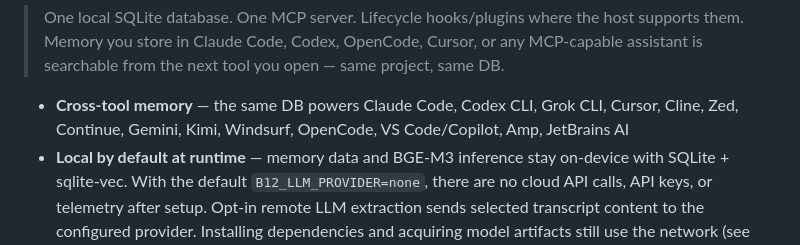
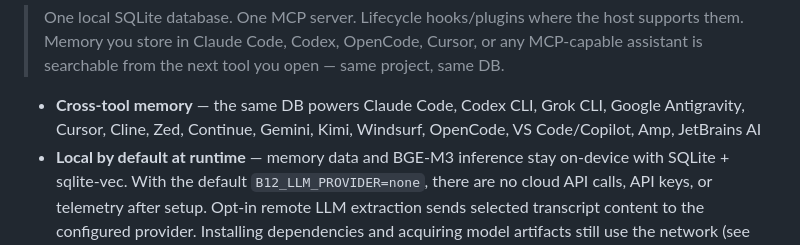
Before and after one commit to dorukardahan/B12, a Markdown page: README.md, the part around the change. GitHub-like rendering.

Commit message:
docs: list Google Antigravity in the platform summary (#169)

```diff
--- a/README.md
+++ b/README.md
@@ -14,7 +14,7 @@
 > or any MCP-capable assistant is searchable from the next tool you open — same
 > project, same DB.
 
-- **Cross-tool memory** — the same DB powers Claude Code, Codex CLI, Grok CLI, Cursor, Cline, Zed, Continue, Gemini, Kimi, Windsurf, OpenCode, VS Code/Copilot, Amp, JetBrains AI
+- **Cross-tool memory** — the same DB powers Claude Code, Codex CLI, Grok CLI, Google Antigravity, Cursor, Cline, Zed, Continue, Gemini, Kimi, Windsurf, OpenCode, VS Code/Copilot, Amp, JetBrains AI
 - **Local by default at runtime** — memory data and BGE-M3 inference stay on-device with SQLite + sqlite-vec. With the default `B12_LLM_PROVIDER=none`, there are no cloud API calls, API keys, or telemetry after setup. Opt-in remote LLM extraction sends selected transcript content to the configured provider. Installing dependencies and acquiring model artifacts still use the network (see the first-run note below)
 - **Hybrid retrieval** — FTS5 BM25 + 1024-dim BGE-M3 vector + importance- and reinforcement-weighted FSRS decay (important & frequently re-accessed memories rise, stale trivia fades)
 - **Automatic importance scoring** — at write time, content is scored into importance bands with no manual tagging via a language-agnostic signal taxonomy (save-cues, commitments, deadlines, people, numeric values, identifiers) plus native remember/decision/trivial lexicons in **11 languages** (en, tr, zh, hi, es, fr, ar, ru, pt, id, de) with script-aware matching. Credential-bearing content is held at baseline so secrets are never amplified
```
